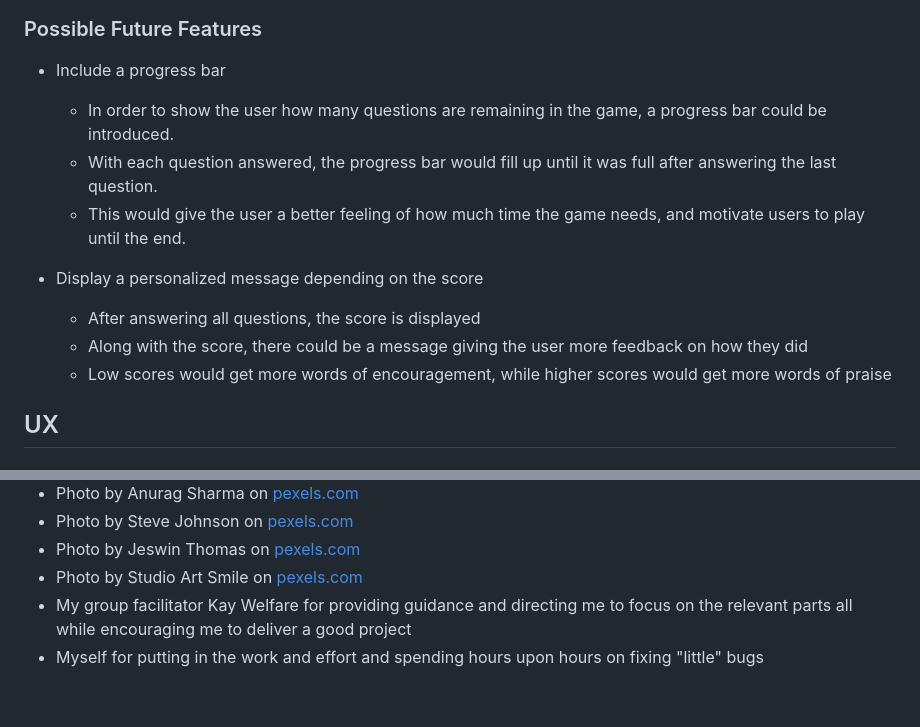
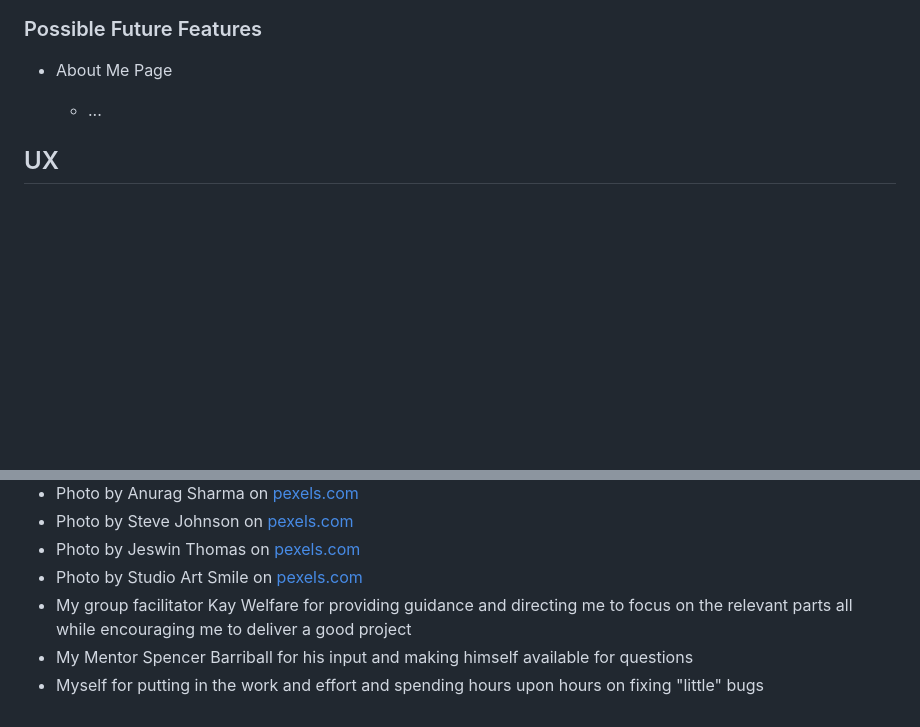
Before and after one commit to MariaHochstoeger/el-madre, a Markdown page: README.md, 2 parts joined by grey strips. GitHub-like rendering; blank space fills up the shorter version.

Commit message:
Work on Readme

```diff
--- a/README.md
+++ b/README.md
@@ -111,17 +111,9 @@ The site has the basic features of a static website as well as some interactive
 
 ### Possible Future Features
 
-- Include a progress bar
+- About Me Page
 
-    - In order to show the user how many questions are remaining in the game, a progress bar could be introduced.
-    - With each question answered, the progress bar would fill up until it was full after answering the last question.
-    - This would give the user a better feeling of how much time the game needs, and motivate users to play until the end.
-
-- Display a personalized message depending on the score
-
-    - After answering all questions, the score is displayed
-    - Along with the score, there could be a message giving the user more feedback on how they did
-    - Low scores would get more words of encouragement, while higher scores would get more words of praise
+    - ...
 
 ## UX
 
@@ -282,4 +274,5 @@ This site was then deployed on Heroku:
 - Photo by Jeswin Thomas on [pexels.com](https://www.pexels.com/photo/mosque-1007426/)
 - Photo by Studio Art Smile on [pexels.com](https://www.pexels.com/photo/horizontally-striped-flag-3476860/)
 - My group facilitator Kay Welfare for providing guidance and directing me to focus on the relevant parts all while encouraging me to deliver a good project
+- My Mentor Spencer Barriball for his input and making himself available for questions
 - Myself for putting in the work and effort and spending hours upon hours on fixing "little" bugs
```
